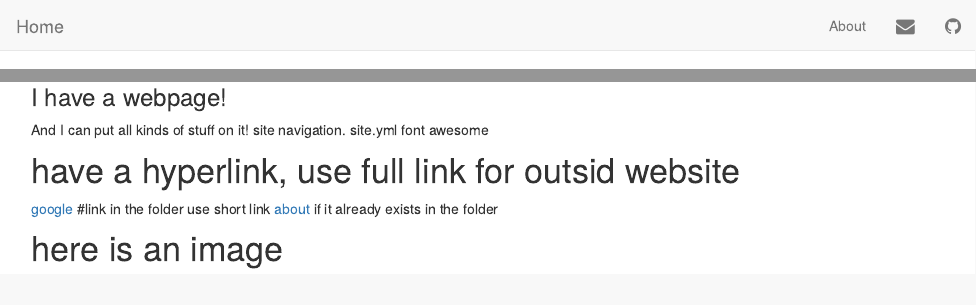
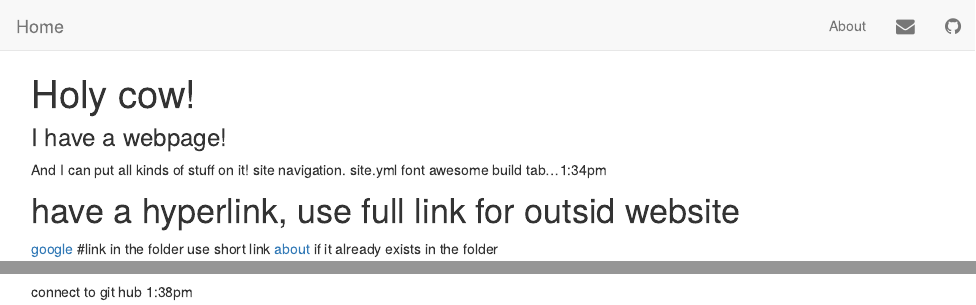
Before and after one commit to Fionalav/Collaboration, an R Markdown document (index.Rmd): the page in a window 1100 px wide, from its top, and a second part further down, joined at a grey line. The pictures show the output file index.html that the author committed with the source, opened offline; library style sheets and scripts come from the installed R packages.

Commit message:
add comment to connect to github

```diff
--- a/index.Rmd
+++ b/index.Rmd
@@ -7,7 +7,7 @@
 And I can put all kinds of stuff on it!
 site navigation. site.yml
 font awesome
-
+build tab...1:34pm
 
 #have a hyperlink, use full link for outsid website
 [google](https://www.google.com)
@@ -18,3 +18,5 @@
 #here is an image
 
 <img src="images/image.jpg" style="width:75%">
+
+connect to git hub 1:38pm
```
Also changed, not shown: index.html.
